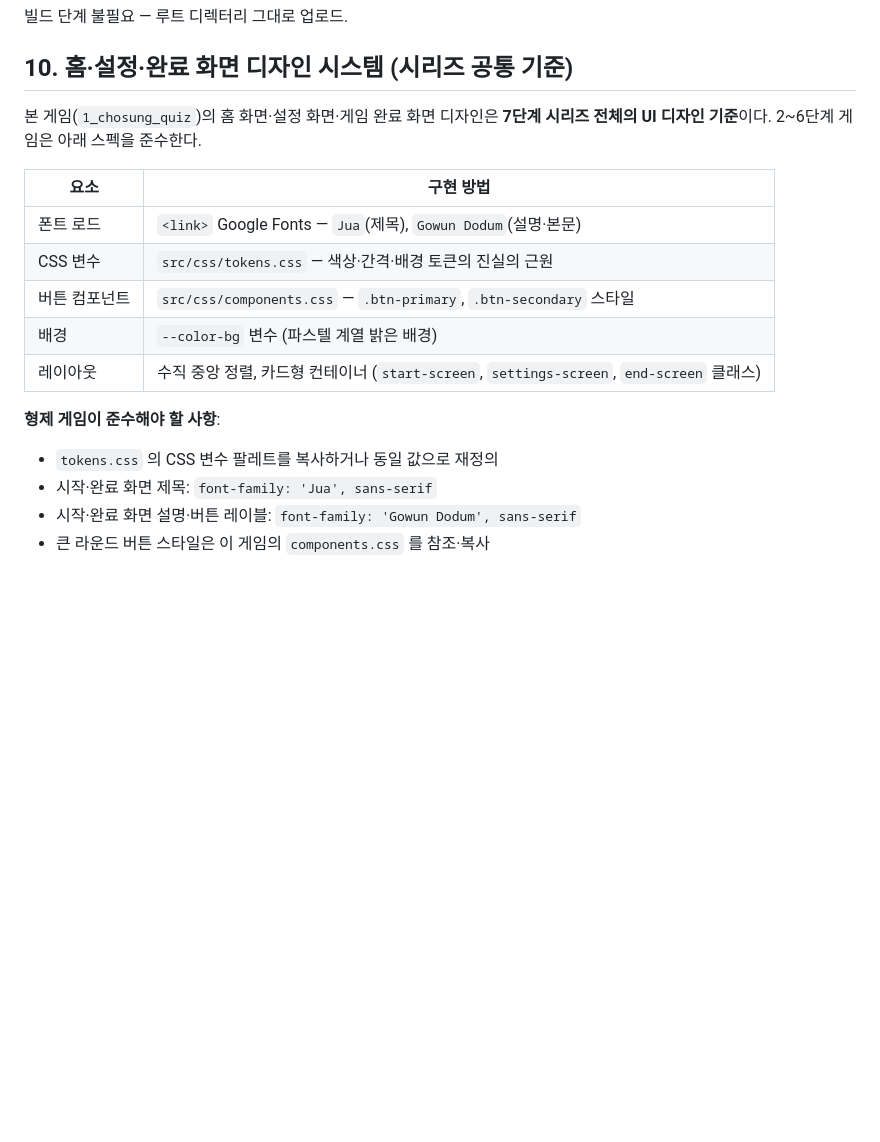
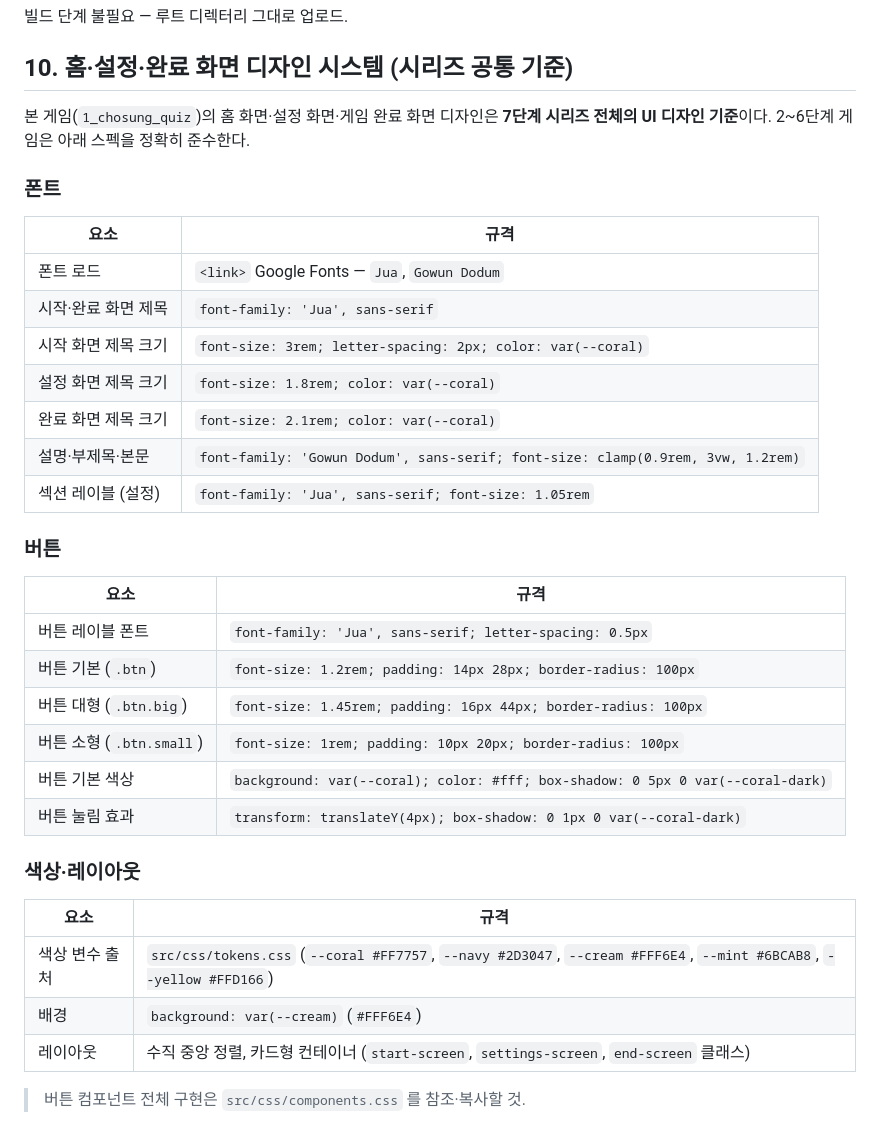
Before and after one commit to littleanti/chosung-quiz, a Markdown page: docs/TRD.md, the part around the change. GitHub-like rendering; blank space fills up the shorter version.

Commit message:
docs: 시리즈 공통 UI 디자인 수치 상세화 (폰트·버튼·색상 규격 명시)
Co-Authored-By: Claude Sonnet 4.6 <noreply@anthropic.com>

```diff
--- a/docs/TRD.md
+++ b/docs/TRD.md
@@ -225,18 +225,37 @@ if (imageMode && imageUrl) {
 
 ## 10. 홈·설정·완료 화면 디자인 시스템 (시리즈 공통 기준)
 
-본 게임(`1_chosung_quiz`)의 홈 화면·설정 화면·게임 완료 화면 디자인은 **7단계 시리즈 전체의 UI 디자인 기준**이다. 2~6단계 게임은 아래 스펙을 준수한다.
+본 게임(`1_chosung_quiz`)의 홈 화면·설정 화면·게임 완료 화면 디자인은 **7단계 시리즈 전체의 UI 디자인 기준**이다. 2~6단계 게임은 아래 스펙을 정확히 준수한다.
 
-| 요소 | 구현 방법 |
+### 폰트
+
+| 요소 | 규격 |
 |---|---|
-| 폰트 로드 | `<link>` Google Fonts — `Jua`(제목), `Gowun Dodum`(설명·본문) |
-| CSS 변수 | `src/css/tokens.css` — 색상·간격·배경 토큰의 진실의 근원 |
-| 버튼 컴포넌트 | `src/css/components.css` — `.btn-primary`, `.btn-secondary` 스타일 |
-| 배경 | `--color-bg` 변수 (파스텔 계열 밝은 배경) |
+| 폰트 로드 | `<link>` Google Fonts — `Jua`, `Gowun Dodum` |
+| 시작·완료 화면 제목 | `font-family: 'Jua', sans-serif` |
+| 시작 화면 제목 크기 | `font-size: 3rem; letter-spacing: 2px; color: var(--coral)` |
+| 설정 화면 제목 크기 | `font-size: 1.8rem; color: var(--coral)` |
+| 완료 화면 제목 크기 | `font-size: 2.1rem; color: var(--coral)` |
+| 설명·부제목·본문 | `font-family: 'Gowun Dodum', sans-serif; font-size: clamp(0.9rem, 3vw, 1.2rem)` |
+| 섹션 레이블 (설정) | `font-family: 'Jua', sans-serif; font-size: 1.05rem` |
+
+### 버튼
+
+| 요소 | 규격 |
+|---|---|
+| 버튼 레이블 폰트 | `font-family: 'Jua', sans-serif; letter-spacing: 0.5px` |
+| 버튼 기본 (`.btn`) | `font-size: 1.2rem; padding: 14px 28px; border-radius: 100px` |
+| 버튼 대형 (`.btn.big`) | `font-size: 1.45rem; padding: 16px 44px; border-radius: 100px` |
+| 버튼 소형 (`.btn.small`) | `font-size: 1rem; padding: 10px 20px; border-radius: 100px` |
+| 버튼 기본 색상 | `background: var(--coral); color: #fff; box-shadow: 0 5px 0 var(--coral-dark)` |
+| 버튼 눌림 효과 | `transform: translateY(4px); box-shadow: 0 1px 0 var(--coral-dark)` |
+
+### 색상·레이아웃
+
+| 요소 | 규격 |
+|---|---|
+| 색상 변수 출처 | `src/css/tokens.css` (`--coral #FF7757`, `--navy #2D3047`, `--cream #FFF6E4`, `--mint #6BCAB8`, `--yellow #FFD166`) |
+| 배경 | `background: var(--cream)` (`#FFF6E4`) |
 | 레이아웃 | 수직 중앙 정렬, 카드형 컨테이너 (`start-screen`, `settings-screen`, `end-screen` 클래스) |
 
-**형제 게임이 준수해야 할 사항**:
-- `tokens.css` 의 CSS 변수 팔레트를 복사하거나 동일 값으로 재정의
-- 시작·완료 화면 제목: `font-family: 'Jua', sans-serif`
-- 시작·완료 화면 설명·버튼 레이블: `font-family: 'Gowun Dodum', sans-serif`
-- 큰 라운드 버튼 스타일은 이 게임의 `components.css` 를 참조·복사
+> 버튼 컴포넌트 전체 구현은 `src/css/components.css` 를 참조·복사할 것.
```
Also changed, not shown: AGENTS.md (+19 -3 lines).
